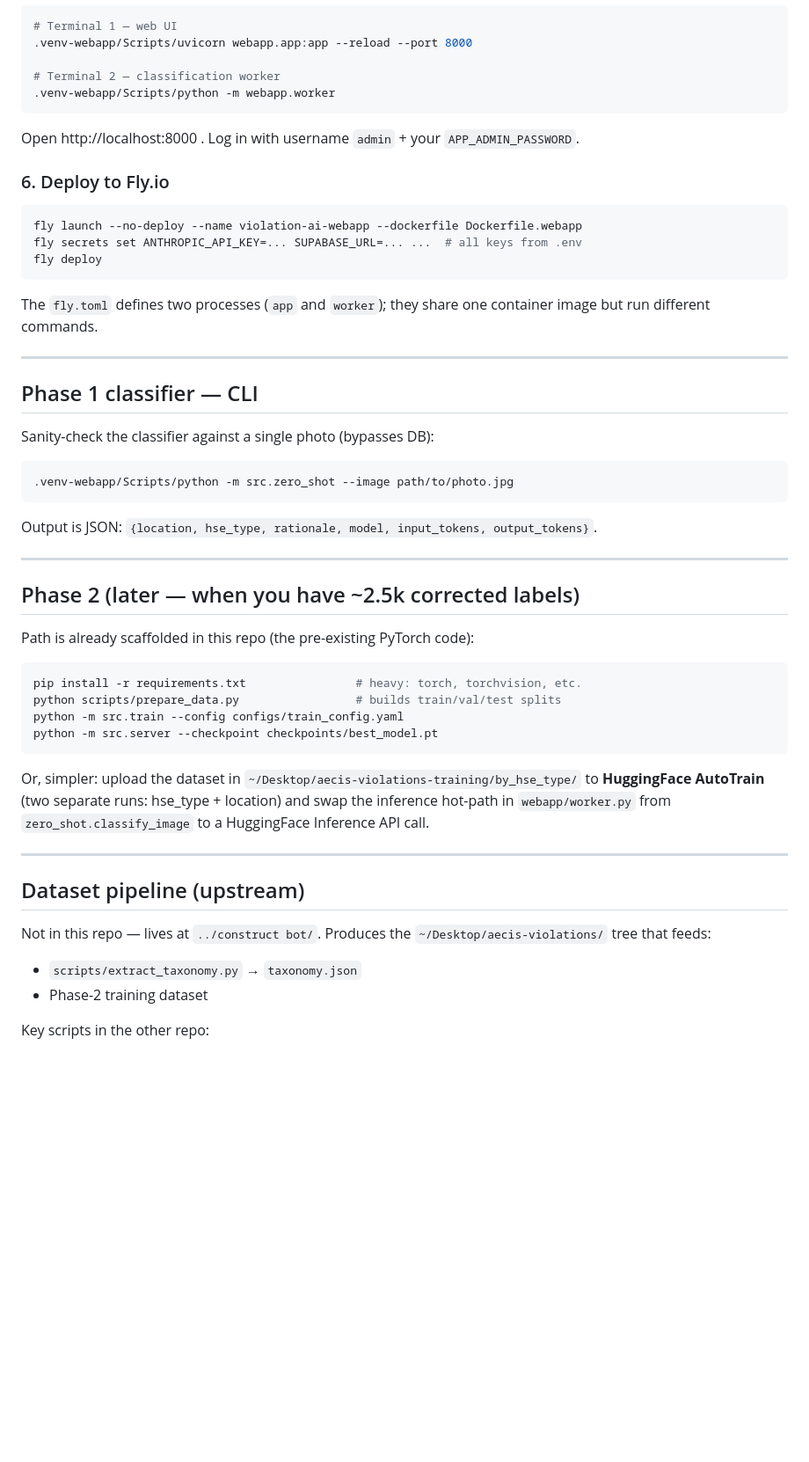
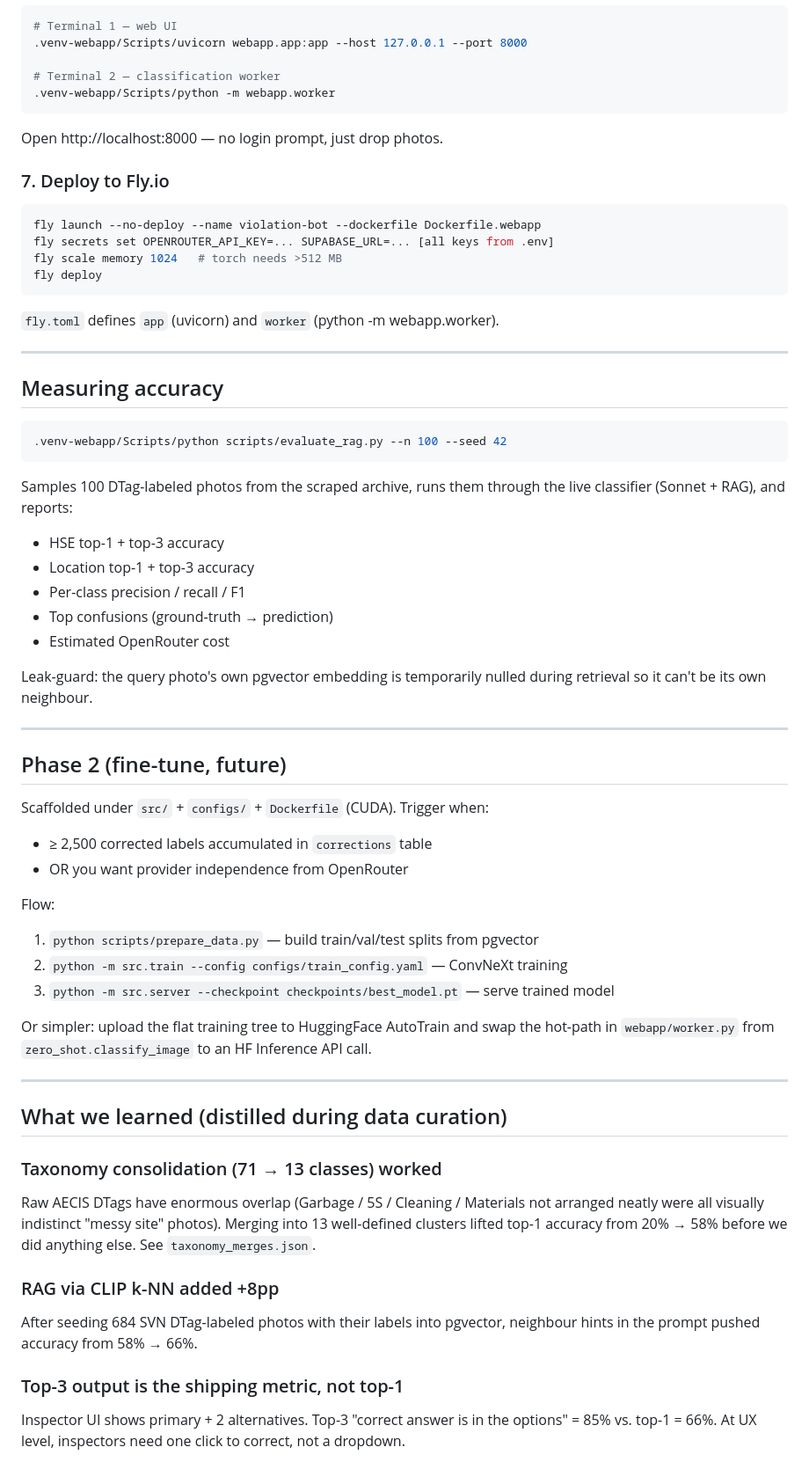
Before and after one commit to uyattoananh/violation-bot, a Markdown page: README.md, the part around one of its changes. Shown at 88% size. Rendered like a GitHub page; blank space fills up the shorter version.

````diff
--- a/README.md
+++ b/README.md
@@ -108,65 +175,79 @@ Create an R2 bucket named `aecis-violations` (or whatever you set in `.env`).
 
 ```bash
 # Terminal 1 — web UI
-.venv-webapp/Scripts/uvicorn webapp.app:app --reload --port 8000
+.venv-webapp/Scripts/uvicorn webapp.app:app --host 127.0.0.1 --port 8000
 
 # Terminal 2 — classification worker
 .venv-webapp/Scripts/python -m webapp.worker
 ```
 
-Open http://localhost:8000 . Log in with username `admin` + your
-`APP_ADMIN_PASSWORD`.
+Open http://localhost:8000 — no login prompt, just drop photos.
 
-### 6. Deploy to Fly.io
+### 7. Deploy to Fly.io
 
 ```bash
-fly launch --no-deploy --name violation-ai-webapp --dockerfile Dockerfile.webapp
-fly secrets set ANTHROPIC_API_KEY=... SUPABASE_URL=... ...  # all keys from .env
+fly launch --no-deploy --name violation-bot --dockerfile Dockerfile.webapp
+fly secrets set OPENROUTER_API_KEY=... SUPABASE_URL=... [all keys from .env]
+fly scale memory 1024   # torch needs >512 MB
 fly deploy
 ```
 
-The `fly.toml` defines two processes (`app` and `worker`); they share one
-container image but run different commands.
+`fly.toml` defines `app` (uvicorn) and `worker` (python -m webapp.worker).
 
 ---
 
-## Phase 1 classifier — CLI
-
-Sanity-check the classifier against a single photo (bypasses DB):
+## Measuring accuracy
 
 ```bash
-.venv-webapp/Scripts/python -m src.zero_shot --image path/to/photo.jpg
+.venv-webapp/Scripts/python scripts/evaluate_rag.py --n 100 --seed 42
 ```
 
-Output is JSON: `{location, hse_type, rationale, model, input_tokens, output_tokens}`.
+Samples 100 DTag-labeled photos from the scraped archive, runs them through
+the live classifier (Sonnet + RAG), and reports:
+
+- HSE top-1 + top-3 accuracy
+- Location top-1 + top-3 accuracy
+- Per-class precision / recall / F1
+- Top confusions (ground-truth → prediction)
+- Estimated OpenRouter cost
+
+Leak-guard: the query photo's own pgvector embedding is temporarily nulled
+during retrieval so it can't be its own neighbour.
 
 ---
 
-## Phase 2 (later — when you have ~2.5k corrected labels)
+## Phase 2 (fine-tune, future)
 
-Path is already scaffolded in this repo (the pre-existing PyTorch code):
+Scaffolded under `src/` + `configs/` + `Dockerfile` (CUDA). Trigger when:
 
-```bash
-pip install -r requirements.txt                # heavy: torch, torchvision, etc.
-python scripts/prepare_data.py                 # builds train/val/test splits
-python -m src.train --config configs/train_config.yaml
-python -m src.server --checkpoint checkpoints/best_model.pt
-```
+- ≥ 2,500 corrected labels accumulated in `corrections` table
+- OR you want provider independence from OpenRouter
 
-Or, simpler: upload the dataset in `~/Desktop/aecis-violations-training/by_hse_type/`
-to **HuggingFace AutoTrain** (two separate runs: hse_type + location) and
-swap the inference hot-path in `webapp/worker.py` from `zero_shot.classify_image`
-to a HuggingFace Inference API call.
+Flow:
+1. `python scripts/prepare_data.py` — build train/val/test splits from pgvector
+2. `python -m src.train --config configs/train_config.yaml` — ConvNeXt training
+3. `python -m src.server --checkpoint checkpoints/best_model.pt` — serve trained model
+
+Or simpler: upload the flat training tree to HuggingFace AutoTrain and swap
+the hot-path in `webapp/worker.py` from `zero_shot.classify_image` to an HF
+Inference API call.
 
 ---
 
-## Dataset pipeline (upstream)
+## What we learned (distilled during data curation)
 
-Not in this repo — lives at `../construct bot/`. Produces the
-`~/Desktop/aecis-violations/` tree that feeds:
+### Taxonomy consolidation (71 → 13 classes) worked
+Raw AECIS DTags have enormous overlap (Garbage / 5S / Cleaning / Materials
+not arranged neatly were all visually indistinct "messy site" photos).
+Merging into 13 well-defined clusters lifted top-1 accuracy from 20% → 58%
+before we did anything else. See `taxonomy_merges.json`.
 
-- `scripts/extract_taxonomy.py` → `taxonomy.json`
-- Phase-2 training dataset
+### RAG via CLIP k-NN added +8pp
+After seeding 684 SVN DTag-labeled photos with their labels into pgvector,
+neighbour hints in the prompt pushed accuracy from 58% → 66%.
 
-Key scripts in the other repo:
+### Top-3 output is the shipping metric, not top-1
+Inspector UI shows primary + 2 alternatives. Top-3 "correct answer is in
+the options" = 85% vs. top-1 = 66%. At UX level, inspectors need one click
+to correct, not a dropdown.
 
````
Also changed, not shown: other parts of README.md (+156 -72 lines).
